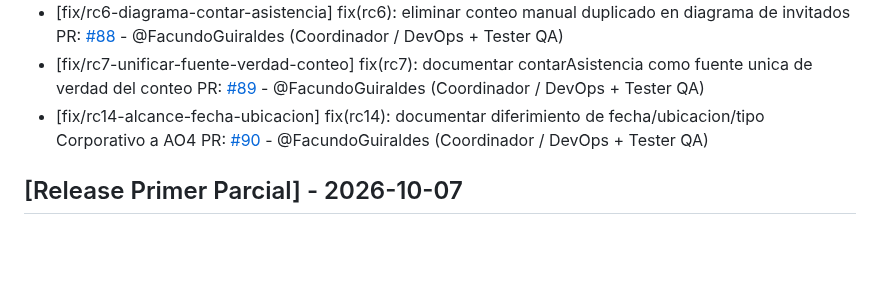
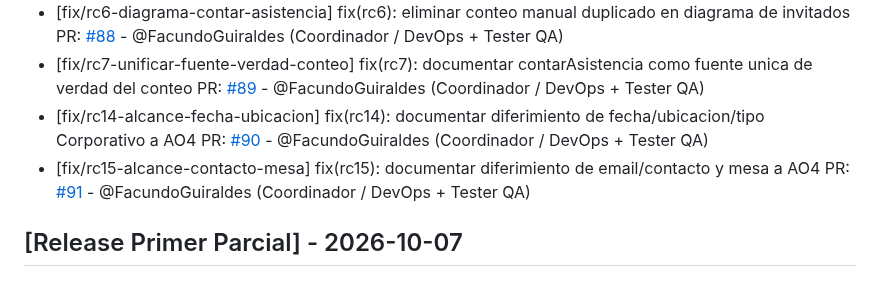
Before and after one commit to carolabenvenuto-uces/planit, a Markdown page: changelog.md, the part around the change. Rendered like a GitHub page; blank space fills up the shorter version.

Commit message:
docs(changelog): registrar PR #91 (RC15) en seccion Fixed

```diff
--- a/changelog.md
+++ b/changelog.md
@@ -19,6 +19,7 @@
 - [fix/rc6-diagrama-contar-asistencia] fix(rc6): eliminar conteo manual duplicado en diagrama de invitados PR: [#88](https://github.com/carolabenvenuto-uces/planit/pull/88) - @FacundoGuiraldes (Coordinador / DevOps + Tester QA)
 - [fix/rc7-unificar-fuente-verdad-conteo] fix(rc7): documentar contarAsistencia como fuente unica de verdad del conteo PR: [#89](https://github.com/carolabenvenuto-uces/planit/pull/89) - @FacundoGuiraldes (Coordinador / DevOps + Tester QA)
 - [fix/rc14-alcance-fecha-ubicacion] fix(rc14): documentar diferimiento de fecha/ubicacion/tipo Corporativo a AO4 PR: [#90](https://github.com/carolabenvenuto-uces/planit/pull/90) - @FacundoGuiraldes (Coordinador / DevOps + Tester QA)
+- [fix/rc15-alcance-contacto-mesa] fix(rc15): documentar diferimiento de email/contacto y mesa a AO4 PR: [#91](https://github.com/carolabenvenuto-uces/planit/pull/91) - @FacundoGuiraldes (Coordinador / DevOps + Tester QA)
 
 ## [Release Primer Parcial] - 2026-10-07
 
```
